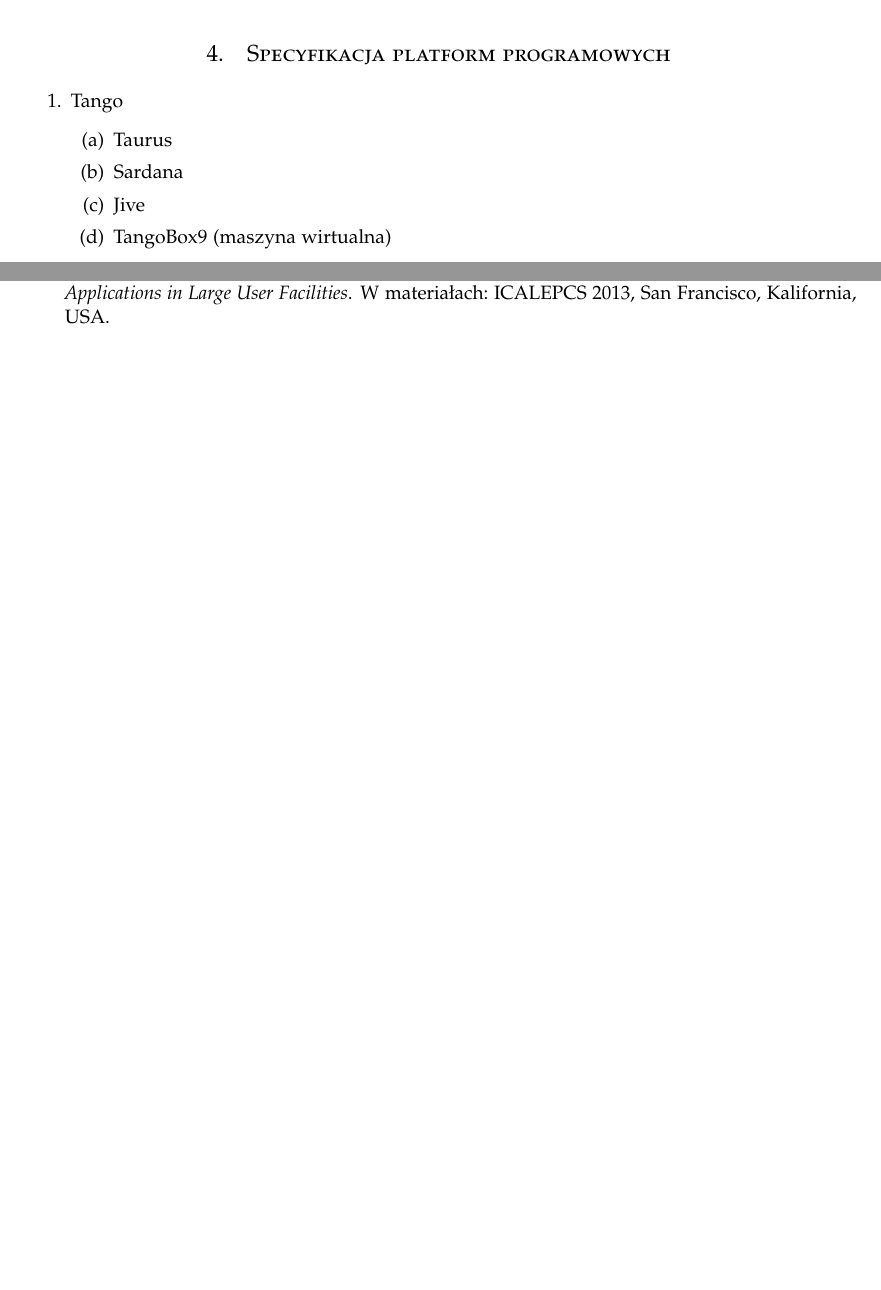
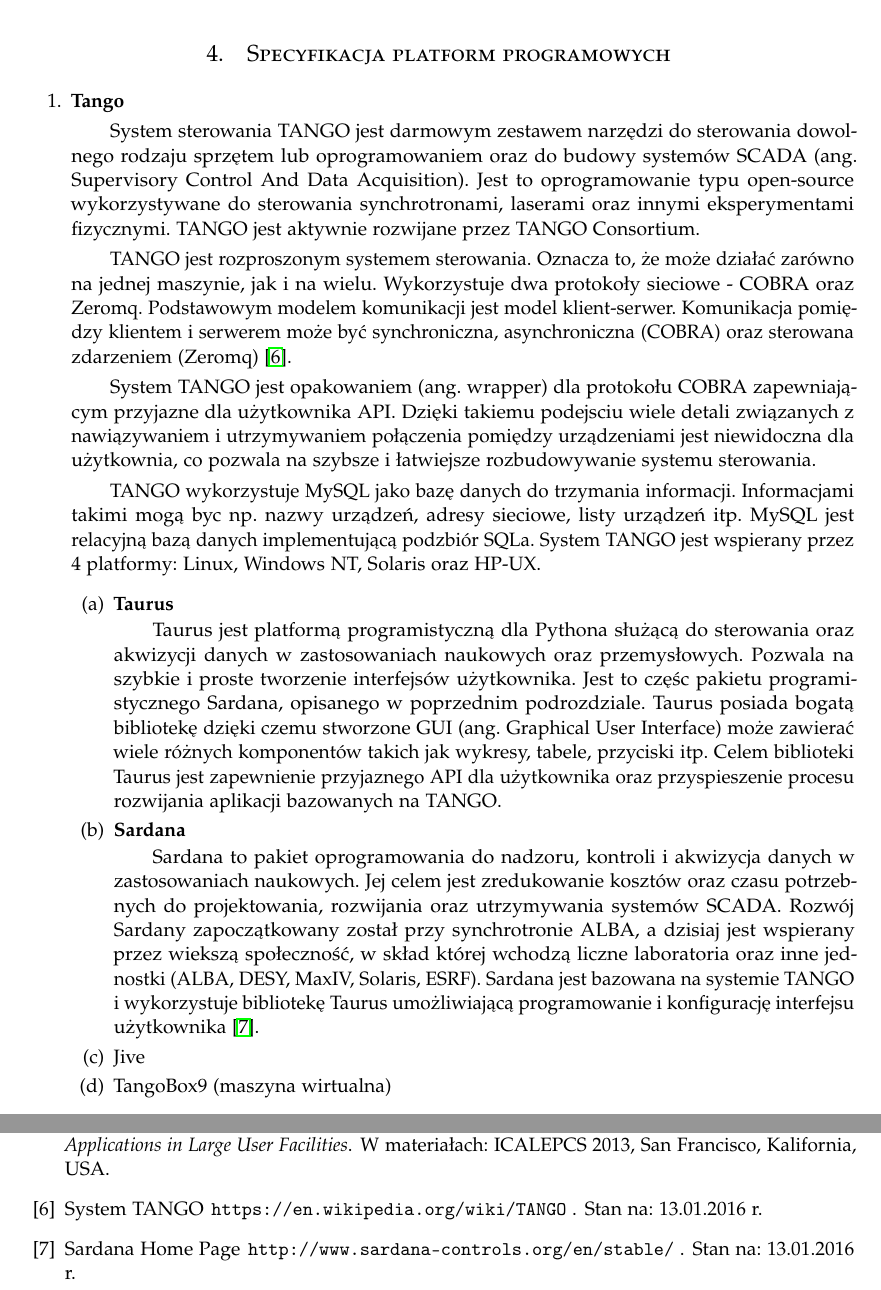
Before and after one commit to LJBD/studies-scada-tango-sardana-showcase, a LaTeX paper (Raport/SCADATangoReport.tex, which reads Raport/literatura.tex, Raport/specyfikacja_programow.tex): two parts of pages 6 and 14 of 14, joined at a grey line, cut so that both start at the same text, the shorter picture padded with empty space. Compiled offline with pdfLaTeX.

Commit message:
description of TANGO, Taurus and Sardana

```diff
--- a/Raport/literatura.tex
+++ b/Raport/literatura.tex
@@ -31,6 +31,16 @@
 \newblock{\em IcePAP: An Advanced Motor Controller for Scientific Applications in Large User Facilities}.
 \newblock W materiałach: ICALEPCS 2013, San Francisco, Kalifornia, USA.
 
+\bibitem{TangoWiki}
+System TANGO
+\newblock \texttt{https://en.wikipedia.org/wiki/TANGO} .
+\newblock Stan na: 13.01.2016 r.
+
+\bibitem{Sardana}
+Sardana Home Page
+\newblock \texttt{http://www.sardana-controls.org/en/stable/} .
+\newblock Stan na: 13.01.2016 r.
+
 %\bibitem{GMeansExplanation}
 %Użytkownik 'ashenfad'.
 %\newblock{\em Divining the 'K' in K-means Clustering}.
--- a/Raport/specyfikacja_programow.tex
+++ b/Raport/specyfikacja_programow.tex
@@ -3,10 +3,27 @@
 \label{sec:spec_prog}
 
 \begin{enumerate}
-	\item Tango
+	\item \textbf{Tango}
+
+	\hspace{2em}System sterowania TANGO jest darmowym zestawem narzędzi do sterowania dowolnego rodzaju sprzętem lub oprogramowaniem oraz do budowy systemów SCADA (ang. Supervisory Control And Data Acquisition). Jest to oprogramowanie typu open-source wykorzystywane do sterowania synchrotronami, laserami oraz innymi eksperymentami fizycznymi. TANGO jest aktywnie rozwijane przez TANGO Consortium.
+
+	\hspace{2em}TANGO jest rozproszonym systemem sterowania. Oznacza to, że może działać zarówno na jednej maszynie, jak i na wielu. Wykorzystuje dwa protokoły sieciowe - COBRA oraz Zeromq. Podstawowym modelem komunikacji jest model klient-serwer. Komunikacja pomiędzy klientem i serwerem może być synchroniczna, asynchroniczna (COBRA) oraz sterowana zdarzeniem (Zeromq) \cite{TangoWiki}.
+
+	\hspace{2em}System TANGO jest opakowaniem (ang. wrapper) dla protokołu COBRA zapewniającym przyjazne dla użytkownika API. Dzięki takiemu podejsciu wiele detali związanych z nawiązywaniem i utrzymywaniem połączenia pomiędzy urządzeniami jest niewidoczna dla użytkownia, co pozwala na szybsze i łatwiejsze rozbudowywanie systemu sterowania.
+
+	\hspace{2em}TANGO wykorzystuje MySQL jako bazę danych do trzymania informacji. Informacjami takimi mogą byc np. nazwy urządzeń, adresy sieciowe, listy urządzeń itp. MySQL jest relacyjną bazą danych implementującą podzbiór SQLa. System TANGO jest wspierany przez 4 platformy: Linux, Windows NT, Solaris oraz HP-UX.
+
 	\begin{enumerate}
-		\item Taurus
-		\item Sardana
+		\item \textbf{Taurus}
+
+		\hspace{2em}Taurus jest platformą programistyczną dla Pythona służącą do sterowania oraz akwizycji danych w zastosowaniach naukowych oraz przemysłowych. Pozwala na szybkie i proste tworzenie interfejsów użytkownika. Jest to częśc pakietu programistycznego Sardana, opisanego w poprzednim podrozdziale. Taurus posiada bogatą bibliotekę dzięki czemu stworzone GUI (ang. Graphical User Interface)  może zawierać wiele różnych komponentów takich jak wykresy, tabele, przyciski itp. Celem biblioteki Taurus jest zapewnienie przyjaznego API dla użytkownika oraz przyspieszenie procesu rozwijania aplikacji bazowanych na TANGO.
+
+
+		\item \textbf{Sardana}
+
+		\hspace{2em}Sardana to pakiet oprogramowania do nadzoru, kontroli i akwizycja danych w zastosowaniach naukowych. Jej celem jest zredukowanie kosztów oraz czasu potrzebnych do projektowania, rozwijania oraz utrzymywania systemów SCADA. Rozwój Sardany zapoczątkowany został przy synchrotronie ALBA, a dzisiaj jest wspierany przez wiekszą społeczność,  w skład której wchodzą liczne laboratoria oraz inne jednostki (ALBA, DESY, MaxIV, Solaris, ESRF).
+		Sardana jest bazowana na systemie TANGO i wykorzystuje bibliotekę Taurus umożliwiającą programowanie i konfigurację interfejsu użytkownika \cite{Sardana}.
+
 		\item Jive
 		\item TangoBox9 (maszyna wirtualna)
 	\end{enumerate}
```
Also changed, not shown: Raport/SCADATangoReport.pdf.
